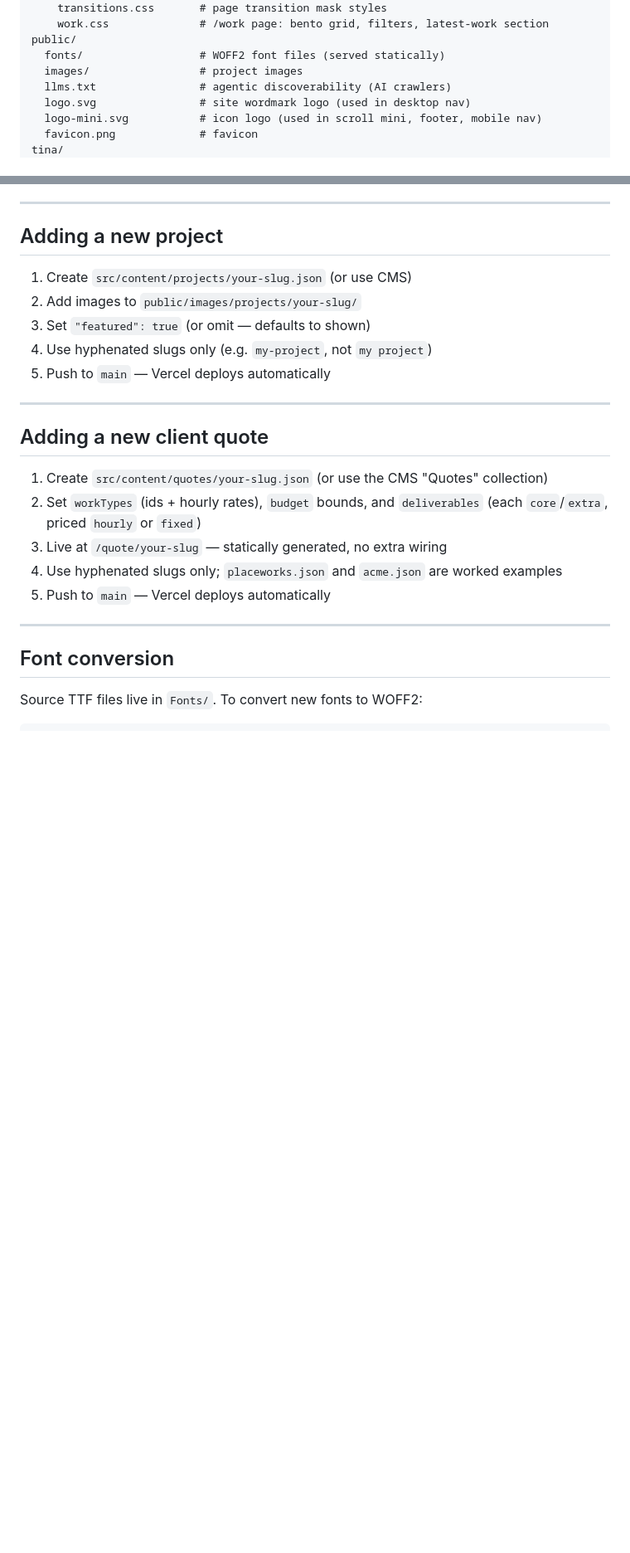
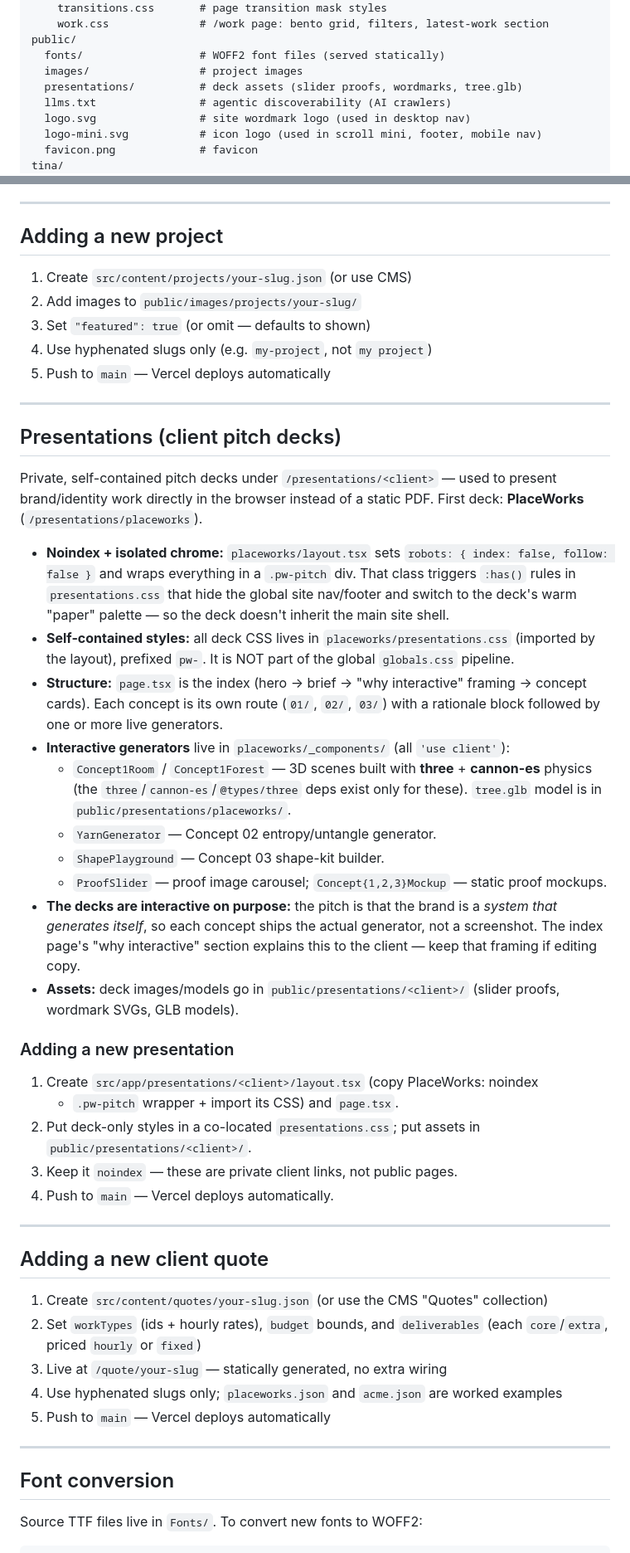
Before and after one commit to buda-loco/photofolio, a Markdown page: CLAUDE.md, 2 parts joined by grey strips. Shown at 83% size. Rendered like a GitHub page; blank space fills up the shorter version.

Commit message:
docs: document presentations (client pitch decks) system
Add CLAUDE.md coverage for /presentations/<client> decks: noindex +
.pw-pitch chrome isolation via :has(), self-contained presentations.css,
the three/cannon-es generators (and why those deps exist), asset layout,
and an "adding a new presentation" guide. Update the project + public
trees to list the new directories.

Co-Authored-By: Claude Opus 4.8 (1M context) <noreply@anthropic.com>

```diff
--- a/CLAUDE.md
+++ b/CLAUDE.md
@@ -83,6 +90,7 @@ src/
 public/
   fonts/                  # WOFF2 font files (served statically)
   images/                 # project images
+  presentations/          # deck assets (slider proofs, wordmarks, tree.glb)
   llms.txt                # agentic discoverability (AI crawlers)
   logo.svg                # site wordmark logo (used in desktop nav)
   logo-mini.svg           # icon logo (used in scroll mini, footer, mobile nav)
@@ -410,6 +418,50 @@ Production build runs `next build` only — `tinacms build` is not included beca
 
 ---
 
+## Presentations (client pitch decks)
+
+Private, self-contained pitch decks under `/presentations/<client>` — used to
+present brand/identity work directly in the browser instead of a static PDF.
+First deck: **PlaceWorks** (`/presentations/placeworks`).
+
+- **Noindex + isolated chrome:** `placeworks/layout.tsx` sets
+  `robots: { index: false, follow: false }` and wraps everything in a
+  `.pw-pitch` div. That class triggers `:has()` rules in `presentations.css`
+  that hide the global site nav/footer and switch to the deck's warm "paper"
+  palette — so the deck doesn't inherit the main site shell.
+- **Self-contained styles:** all deck CSS lives in
+  `placeworks/presentations.css` (imported by the layout), prefixed `pw-`. It
+  is NOT part of the global `globals.css` pipeline.
+- **Structure:** `page.tsx` is the index (hero → brief → "why interactive"
+  framing → concept cards). Each concept is its own route (`01/`, `02/`, `03/`)
+  with a rationale block followed by one or more live generators.
+- **Interactive generators** live in `placeworks/_components/` (all
+  `'use client'`):
+  - `Concept1Room` / `Concept1Forest` — 3D scenes built with **three** +
+    **cannon-es** physics (the `three`/`cannon-es`/`@types/three` deps exist
+    only for these). `tree.glb` model is in `public/presentations/placeworks/`.
+  - `YarnGenerator` — Concept 02 entropy/untangle generator.
+  - `ShapePlayground` — Concept 03 shape-kit builder.
+  - `ProofSlider` — proof image carousel; `Concept{1,2,3}Mockup` — static
+    proof mockups.
+- **The decks are interactive on purpose:** the pitch is that the brand is a
+  *system that generates itself*, so each concept ships the actual generator,
+  not a screenshot. The index page's "why interactive" section explains this to
+  the client — keep that framing if editing copy.
+- **Assets:** deck images/models go in `public/presentations/<client>/`
+  (slider proofs, wordmark SVGs, GLB models).
+
+### Adding a new presentation
+
+1. Create `src/app/presentations/<client>/layout.tsx` (copy PlaceWorks: noindex
+   + `.pw-pitch` wrapper + import its CSS) and `page.tsx`.
+2. Put deck-only styles in a co-located `presentations.css`; put assets in
+   `public/presentations/<client>/`.
+3. Keep it `noindex` — these are private client links, not public pages.
+4. Push to `main` — Vercel deploys automatically.
+
+---
+
 ## Adding a new client quote
 
 1. Create `src/content/quotes/your-slug.json` (or use the CMS "Quotes" collection)
```
Also changed, not shown: other parts of CLAUDE.md (+7 -0 lines).
